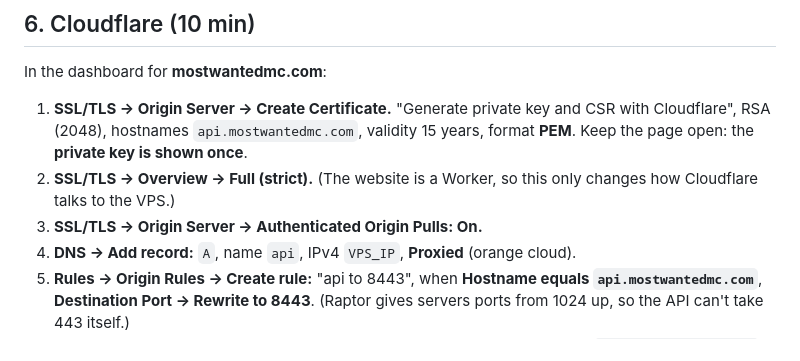
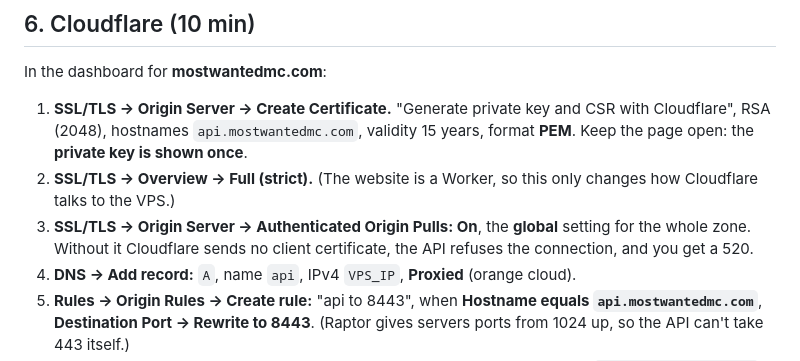
Before and after one commit to xena-studios/mostwanted, a Markdown page: docs/12-launch.md, the part around the change. Rendered like a GitHub page.

Commit message:
docs(launch): say Authenticated Origin Pulls must be the global setting

```diff
--- a/docs/12-launch.md
+++ b/docs/12-launch.md
@@ -96,7 +96,7 @@ In the dashboard for **mostwantedmc.com**:
 
 1. **SSL/TLS → Origin Server → Create Certificate.** "Generate private key and CSR with Cloudflare", RSA (2048), hostnames `api.mostwantedmc.com`, validity 15 years, format **PEM**. Keep the page open: the **private key is shown once**.
 2. **SSL/TLS → Overview → Full (strict).** (The website is a Worker, so this only changes how Cloudflare talks to the VPS.)
-3. **SSL/TLS → Origin Server → Authenticated Origin Pulls: On.**
+3. **SSL/TLS → Origin Server → Authenticated Origin Pulls: On**, the **global** setting for the whole zone. Without it Cloudflare sends no client certificate, the API refuses the connection, and you get a 520.
 4. **DNS → Add record:** `A`, name `api`, IPv4 `VPS_IP`, **Proxied** (orange cloud).
 5. **Rules → Origin Rules → Create rule:** "api to 8443", when **Hostname equals `api.mostwantedmc.com`**, **Destination Port → Rewrite to 8443**. (Raptor gives servers ports from 1024 up, so the API can't take 443 itself.)
 6. **Caching → Cache Rules → Create rule:** "api stats", when **Hostname equals `api.mostwantedmc.com`** and **URI Path starts with `/v1/players/`** or **starts with `/v1/leaderboards/`**, **Eligible for cache**, Edge TTL **Use cache-control header if present**. Without it Cloudflare caches nothing from the API (it only caches file extensions by default), and every page view reaches the VPS.
```
